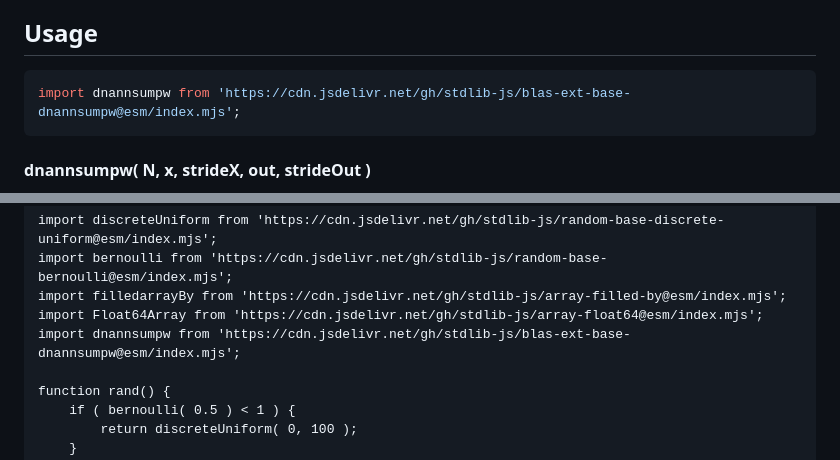
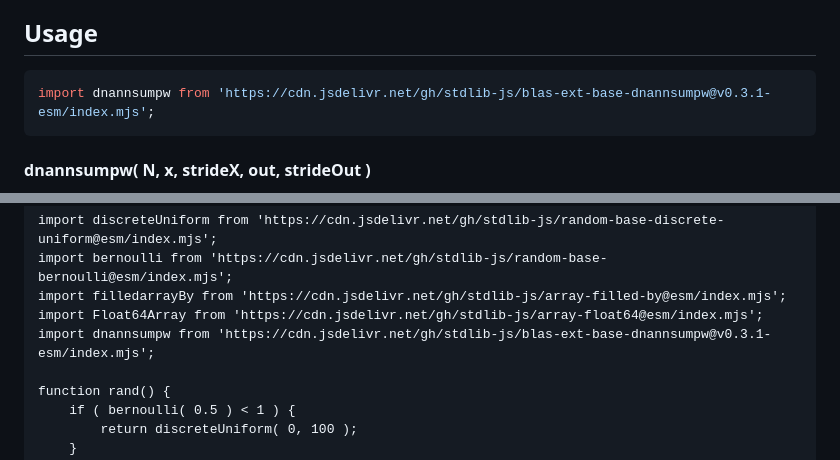
Before and after one commit to stdlib-js/blas-ext-base-dnannsumpw, a Markdown page: README.md, 2 parts joined by grey strips. Rendered like a GitHub page.

Commit message:
Update README.md for ESM bundle v0.3.1

````diff
--- a/README.md
+++ b/README.md
@@ -48,7 +48,7 @@ limitations under the License.
 ## Usage
 
 ```javascript
-import dnannsumpw from 'https://cdn.jsdelivr.net/gh/stdlib-js/blas-ext-base-dnannsumpw@esm/index.mjs';
+import dnannsumpw from 'https://cdn.jsdelivr.net/gh/stdlib-js/blas-ext-base-dnannsumpw@v0.3.1-esm/index.mjs';
 ```
 
 #### dnannsumpw( N, x, strideX, out, strideOut )
@@ -164,7 +164,7 @@ import discreteUniform from 'https://cdn.jsdelivr.net/gh/stdlib-js/random-base-d
 import bernoulli from 'https://cdn.jsdelivr.net/gh/stdlib-js/random-base-bernoulli@esm/index.mjs';
 import filledarrayBy from 'https://cdn.jsdelivr.net/gh/stdlib-js/array-filled-by@esm/index.mjs';
 import Float64Array from 'https://cdn.jsdelivr.net/gh/stdlib-js/array-float64@esm/index.mjs';
-import dnannsumpw from 'https://cdn.jsdelivr.net/gh/stdlib-js/blas-ext-base-dnannsumpw@esm/index.mjs';
+import dnannsumpw from 'https://cdn.jsdelivr.net/gh/stdlib-js/blas-ext-base-dnannsumpw@v0.3.1-esm/index.mjs';
 
 function rand() {
     if ( bernoulli( 0.5 ) < 1 ) {
````
